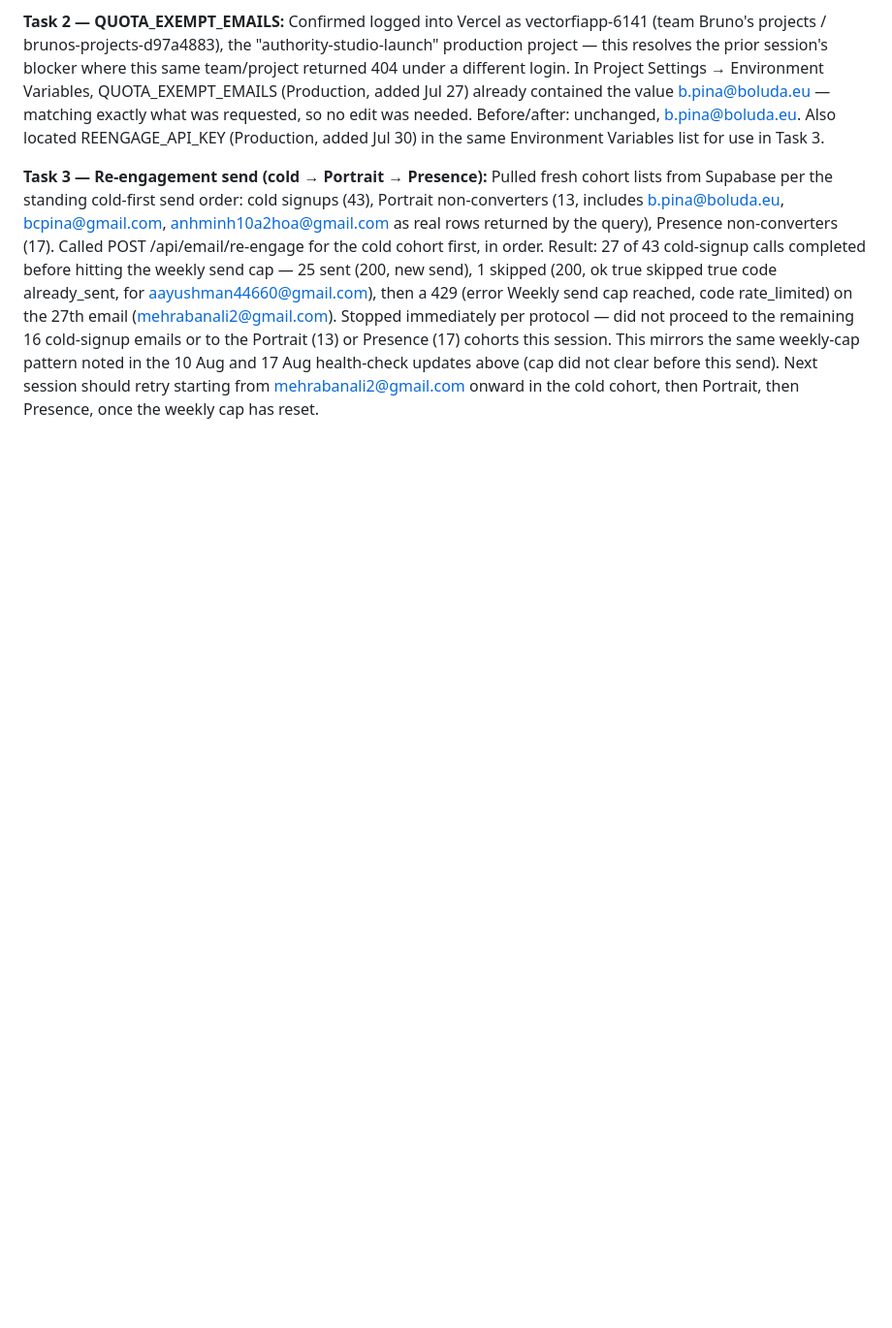
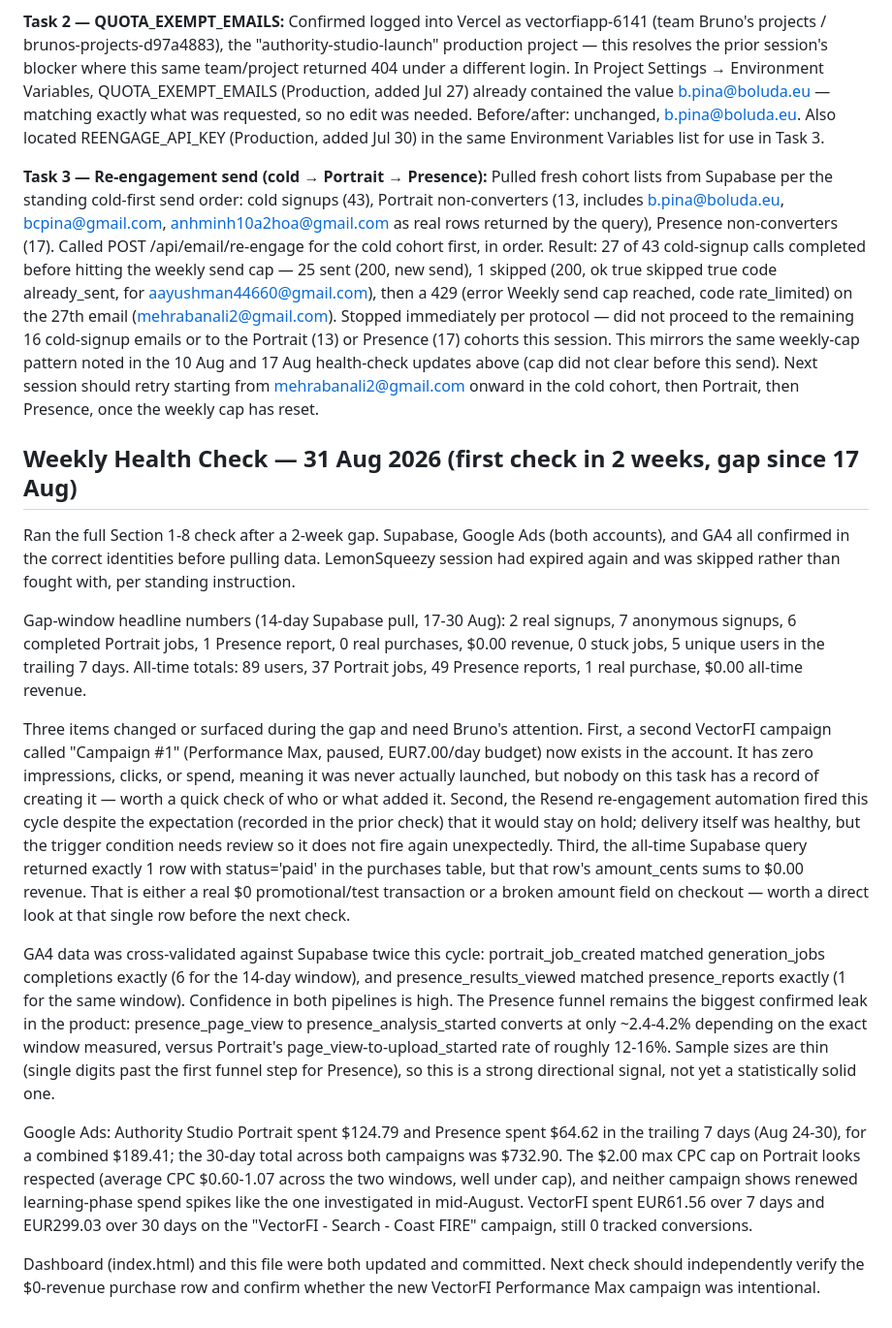
Before and after one commit to bcpina/founder-os-dashboard, a Markdown page: cowork-workflow.md, the part around one of its changes. Shown at 97% size. GitHub-like rendering; blank space fills up the shorter version.

Commit message:
Workflow playbook updated — 31 Aug 2026
Updated last modified date and added details from the recent health check and tasks performed during the gap period.

```diff
--- a/cowork-workflow.md
+++ b/cowork-workflow.md
@@ -390,3 +390,18 @@ Verdict: this reads as a temporary, self-correcting blip tied to the Portrait re
 **Task 2 — QUOTA_EXEMPT_EMAILS:** Confirmed logged into Vercel as vectorfiapp-6141 (team Bruno's projects / brunos-projects-d97a4883), the "authority-studio-launch" production project — this resolves the prior session's blocker where this same team/project returned 404 under a different login. In Project Settings → Environment Variables, QUOTA_EXEMPT_EMAILS (Production, added Jul 27) already contained the value b.pina@boluda.eu — matching exactly what was requested, so no edit was needed. Before/after: unchanged, b.pina@boluda.eu. Also located REENGAGE_API_KEY (Production, added Jul 30) in the same Environment Variables list for use in Task 3.
 
 **Task 3 — Re-engagement send (cold → Portrait → Presence):** Pulled fresh cohort lists from Supabase per the standing cold-first send order: cold signups (43), Portrait non-converters (13, includes b.pina@boluda.eu, bcpina@gmail.com, anhminh10a2hoa@gmail.com as real rows returned by the query), Presence non-converters (17). Called POST /api/email/re-engage for the cold cohort first, in order. Result: 27 of 43 cold-signup calls completed before hitting the weekly send cap — 25 sent (200, new send), 1 skipped (200, ok true skipped true code already_sent, for aayushman44660@gmail.com), then a 429 (error Weekly send cap reached, code rate_limited) on the 27th email (mehrabanali2@gmail.com). Stopped immediately per protocol — did not proceed to the remaining 16 cold-signup emails or to the Portrait (13) or Presence (17) cohorts this session. This mirrors the same weekly-cap pattern noted in the 10 Aug and 17 Aug health-check updates above (cap did not clear before this send). Next session should retry starting from mehrabanali2@gmail.com onward in the cold cohort, then Portrait, then Presence, once the weekly cap has reset.
+
+
+## Weekly Health Check — 31 Aug 2026 (first check in 2 weeks, gap since 17 Aug)
+
+Ran the full Section 1-8 check after a 2-week gap. Supabase, Google Ads (both accounts), and GA4 all confirmed in the correct identities before pulling data. LemonSqueezy session had expired again and was skipped rather than fought with, per standing instruction.
+
+Gap-window headline numbers (14-day Supabase pull, 17-30 Aug): 2 real signups, 7 anonymous signups, 6 completed Portrait jobs, 1 Presence report, 0 real purchases, $0.00 revenue, 0 stuck jobs, 5 unique users in the trailing 7 days. All-time totals: 89 users, 37 Portrait jobs, 49 Presence reports, 1 real purchase, $0.00 all-time revenue.
+
+Three items changed or surfaced during the gap and need Bruno's attention. First, a second VectorFI campaign called "Campaign #1" (Performance Max, paused, EUR7.00/day budget) now exists in the account. It has zero impressions, clicks, or spend, meaning it was never actually launched, but nobody on this task has a record of creating it — worth a quick check of who or what added it. Second, the Resend re-engagement automation fired this cycle despite the expectation (recorded in the prior check) that it would stay on hold; delivery itself was healthy, but the trigger condition needs review so it does not fire again unexpectedly. Third, the all-time Supabase query returned exactly 1 row with status='paid' in the purchases table, but that row's amount_cents sums to $0.00 revenue. That is either a real $0 promotional/test transaction or a broken amount field on checkout — worth a direct look at that single row before the next check.
+
+GA4 data was cross-validated against Supabase twice this cycle: portrait_job_created matched generation_jobs completions exactly (6 for the 14-day window), and presence_results_viewed matched presence_reports exactly (1 for the same window). Confidence in both pipelines is high. The Presence funnel remains the biggest confirmed leak in the product: presence_page_view to presence_analysis_started converts at only ~2.4-4.2% depending on the exact window measured, versus Portrait's page_view-to-upload_started rate of roughly 12-16%. Sample sizes are thin (single digits past the first funnel step for Presence), so this is a strong directional signal, not yet a statistically solid one.
+
+Google Ads: Authority Studio Portrait spent $124.79 and Presence spent $64.62 in the trailing 7 days (Aug 24-30), for a combined $189.41; the 30-day total across both campaigns was $732.90. The $2.00 max CPC cap on Portrait looks respected (average CPC $0.60-1.07 across the two windows, well under cap), and neither campaign shows renewed learning-phase spend spikes like the one investigated in mid-August. VectorFI spent EUR61.56 over 7 days and EUR299.03 over 30 days on the "VectorFI - Search - Coast FIRE" campaign, still 0 tracked conversions.
+
+Dashboard (index.html) and this file were both updated and committed. Next check should independently verify the $0-revenue purchase row and confirm whether the new VectorFI Performance Max campaign was intentional.
```
Also changed, not shown: other parts of cowork-workflow.md (+1 -1 lines).
